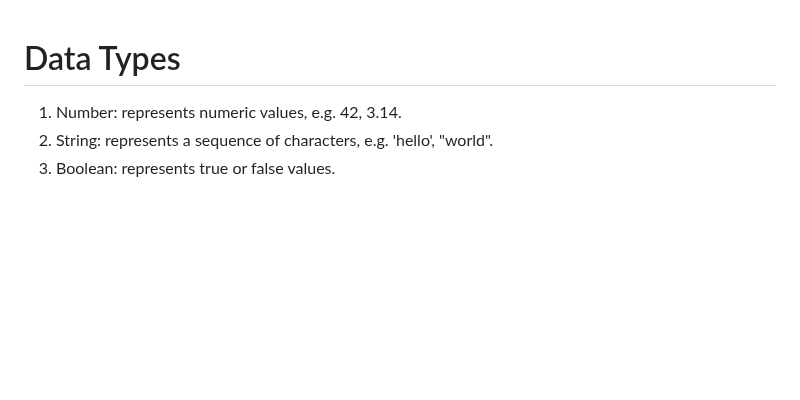
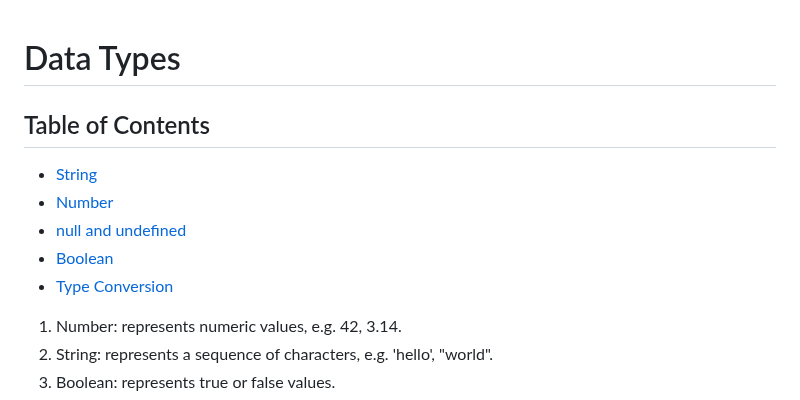
Before and after one commit to gyamzosherpa/Ultimate-Javascript-2023, a Markdown page: 02-dataTypes/README.MD, the part around one of its changes. Drawn GitHub-style; blank space fills up the shorter version.

Commit message:
dataTypes table of contents modified

```diff
--- a/02-dataTypes/README.MD
+++ b/02-dataTypes/README.MD
@@ -1,4 +1,12 @@
 # Data Types
+
+## Table of Contents
+
+- [String](#string)
+- [Number](#number)
+- [null and undefined](#null-and-undefined)
+- [Boolean](#boolean)
+- [Type Conversion](#type-conversion)
 
 1. Number: represents numeric values, e.g. 42, 3.14.
 2. String: represents a sequence of characters, e.g. 'hello', "world".
```
Also changed, not shown: other parts of 02-dataTypes/README.MD (+4 -4 lines).
